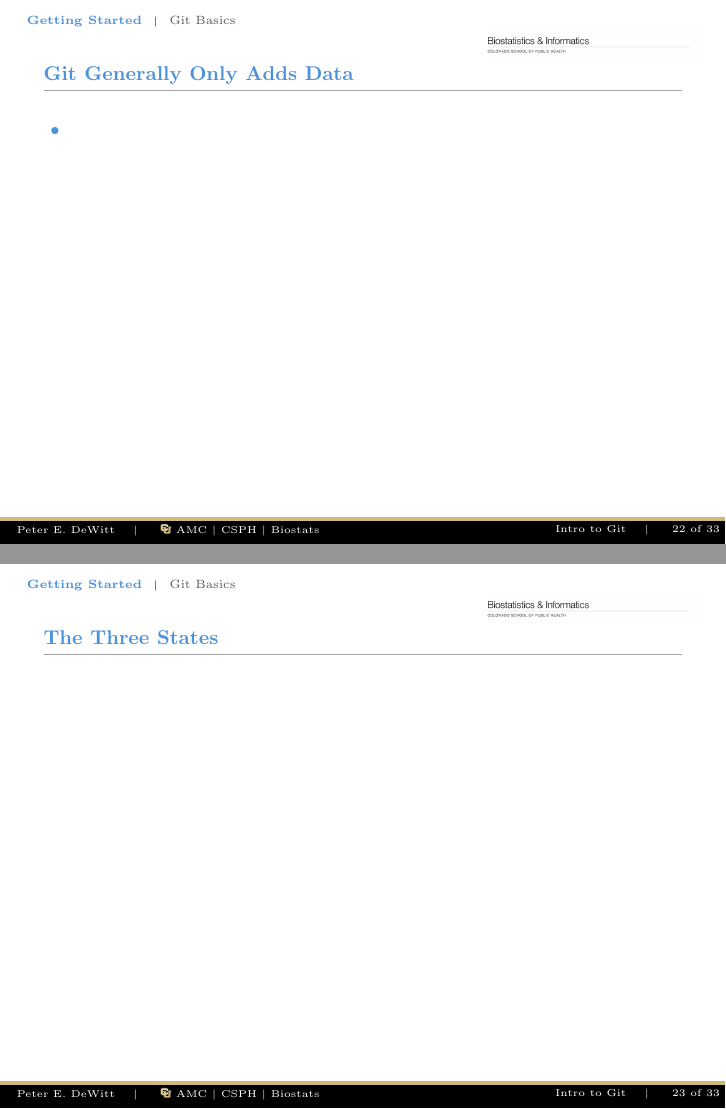
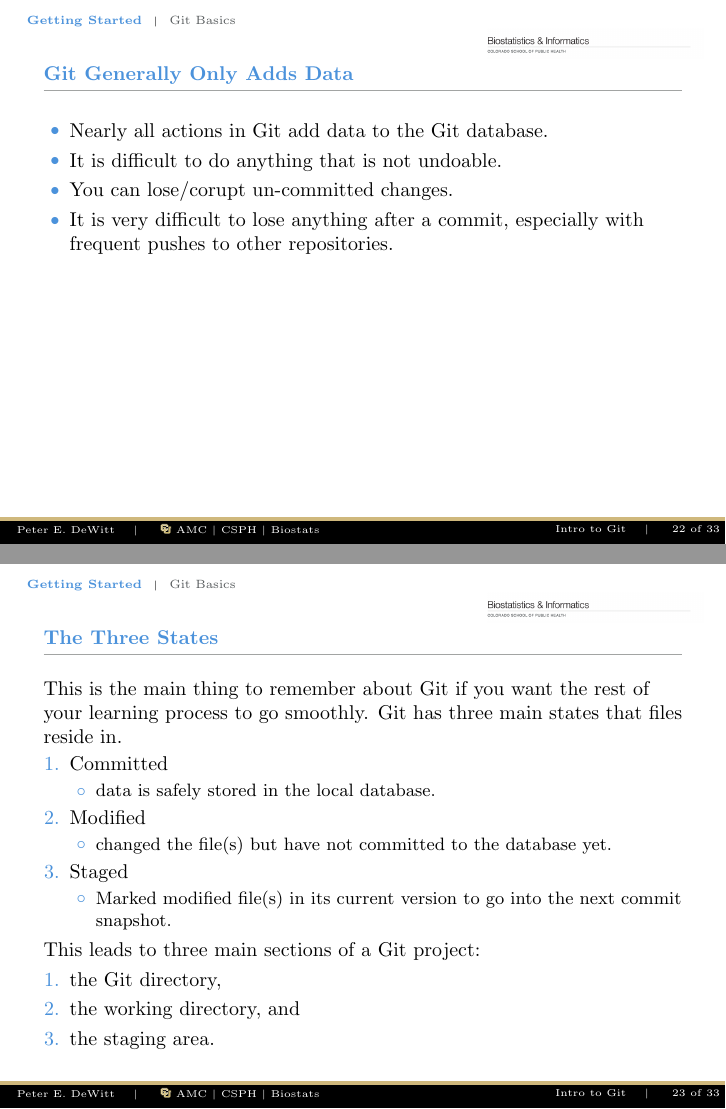
Before and after one commit to dewittpe/intro_to_git, LaTeX slides (tex/intro_to_git.tex, which reads tex/02-getting-started.tex): pages 22 and 23 of 33, joined at a grey line. Compiled offline with pdfLaTeX.

Commit message:
more work done

```diff
--- a/tex/02-getting-started.tex
+++ b/tex/02-getting-started.tex
@@ -81,11 +81,41 @@
 
 \begin{frame}[t]{Git Generally Only Adds Data}
   \begin{itemize}
-    \item
+    \item Nearly all actions in Git add data to the Git database.
+    \item It is difficult to do anything that is not undoable.
+    \item You can lose/corupt un-committed changes.
+    \item It is very difficult to lose anything after a commit, especially with
+      frequent pushes to other repositories.
   \end{itemize}
 \end{frame}
 
 \begin{frame}[t]{The Three States}
+  This is the main thing to remember about Git if you want the rest of your
+  learning process to go smoothly.  Git has three main states that files reside
+  in.
+
+  \begin{enumerate}
+    \item Committed
+      \begin{itemize}
+        \item data is safely stored in the local database.
+      \end{itemize}
+    \item Modified
+      \begin{itemize}
+        \item changed the file(s) but have not committed to the database yet.
+      \end{itemize}
+    \item Staged
+      \begin{itemize}
+        \item Marked modified file(s) in its current version to go into the next
+          commit snapshot.
+      \end{itemize}
+  \end{enumerate}
+
+  This leads to three main sections of a Git project:
+  \begin{enumerate}
+    \item the Git directory,
+    \item the working directory, and
+    \item the staging area.
+  \end{enumerate}
 \end{frame}
 
 \subsection{The Command Line}
```
